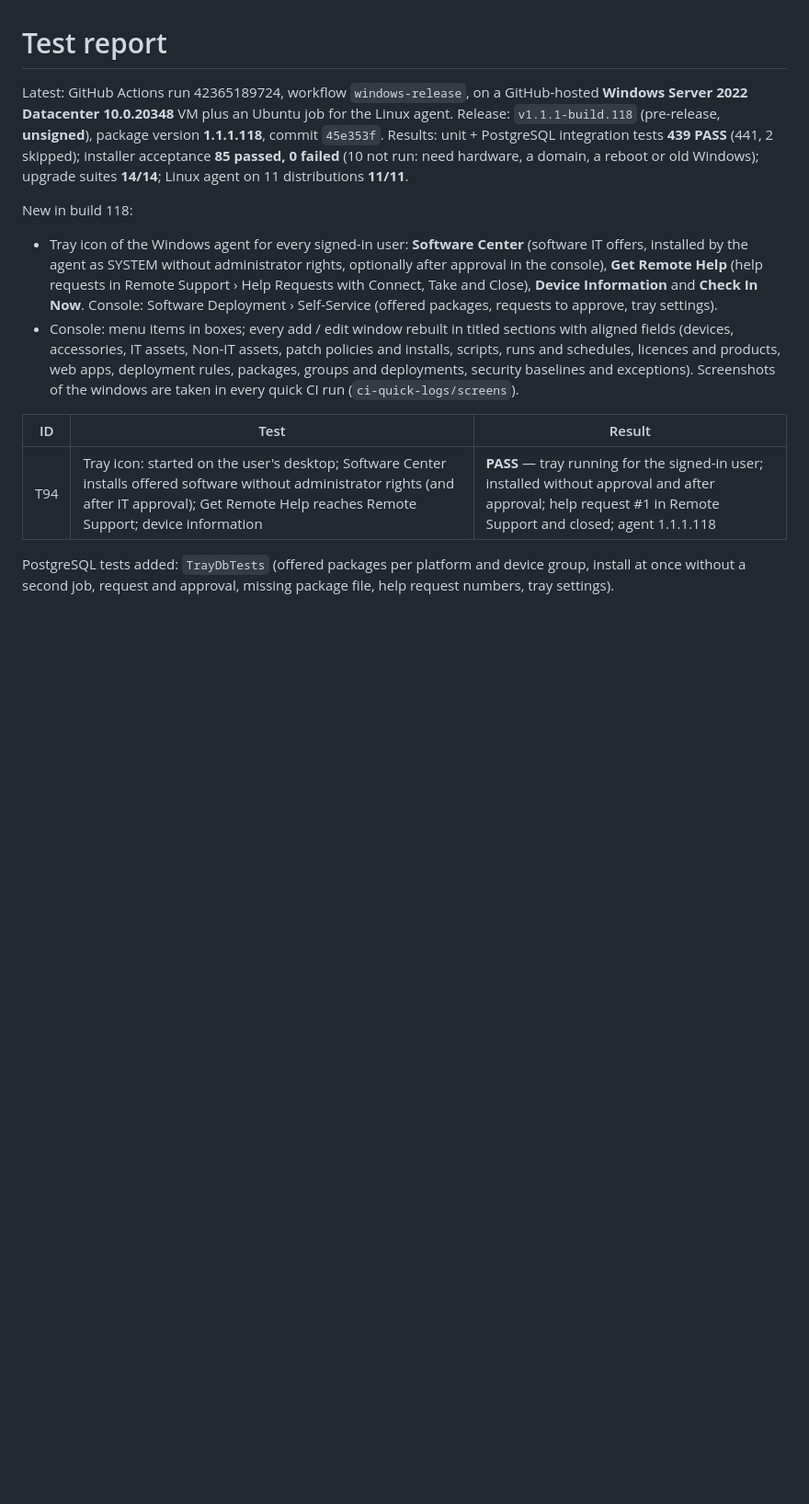
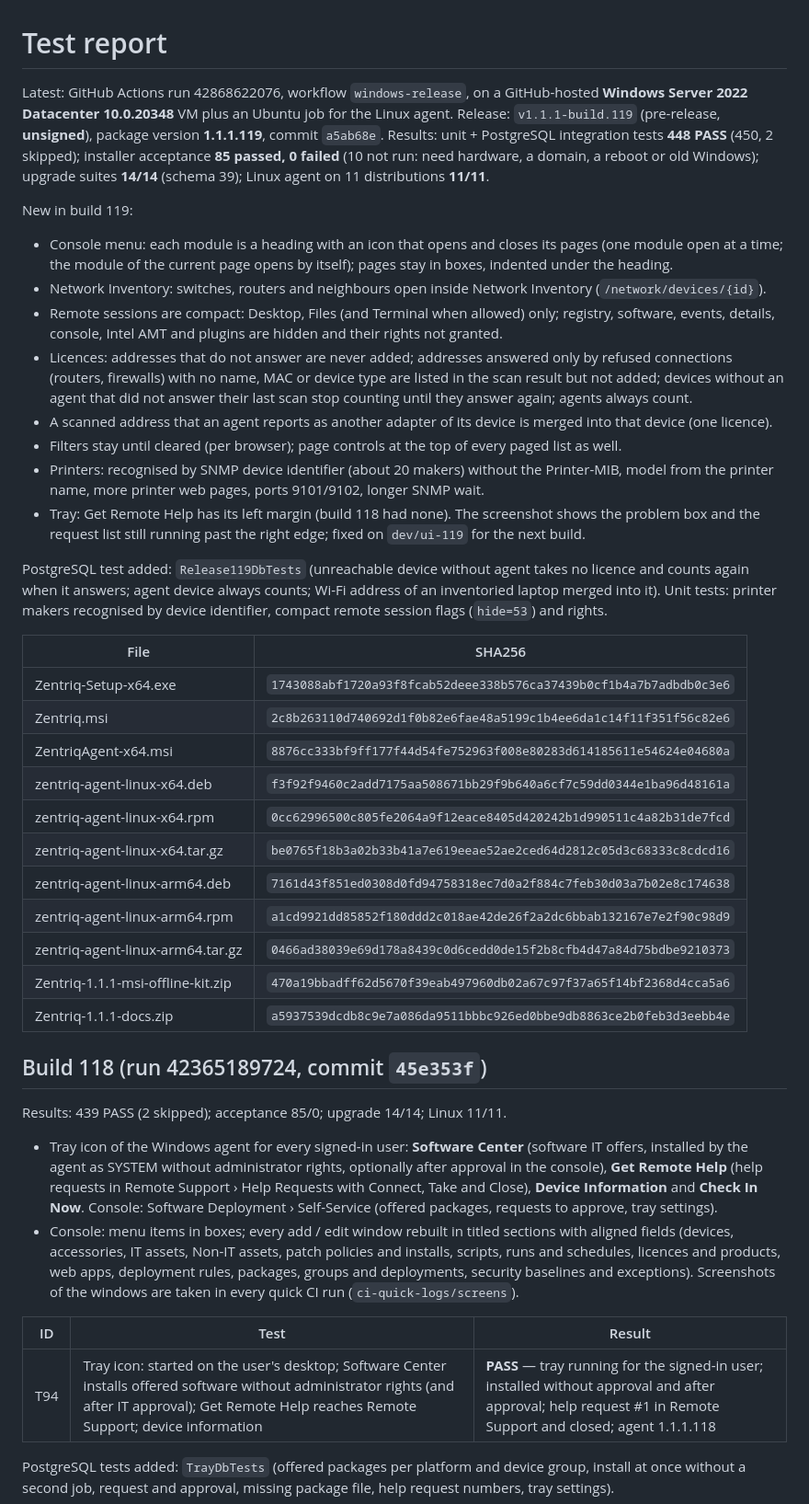
Before and after one commit to sanjibmon/zentriq, a Markdown page: docs/test-report.md, the part around the change. Shown at 92% size. Rendered like a GitHub page; blank space fills up the shorter version.

Commit message:
Test report: build 119 [skip ci]
Co-Authored-By: Claude Opus 5.5 <noreply@anthropic.com>
Claude-Session: https://claude.ai/code/session_01VwJkJjJLUjGV9bdPCHDfJB

```diff
--- a/docs/test-report.md
+++ b/docs/test-report.md
@@ -1,12 +1,49 @@
 # Test report
 
-Latest: GitHub Actions run 42365189724, workflow `windows-release`, on a GitHub-hosted **Windows Server 2022 Datacenter
-10.0.20348** VM plus an Ubuntu job for the Linux agent. Release: `v1.1.1-build.118` (pre-release, **unsigned**), package
-version **1.1.1.118**, commit `45e353f`. Results: unit + PostgreSQL integration tests **439 PASS** (441, 2 skipped);
+Latest: GitHub Actions run 42868622076, workflow `windows-release`, on a GitHub-hosted **Windows Server 2022 Datacenter
+10.0.20348** VM plus an Ubuntu job for the Linux agent. Release: `v1.1.1-build.119` (pre-release, **unsigned**), package
+version **1.1.1.119**, commit `a5ab68e`. Results: unit + PostgreSQL integration tests **448 PASS** (450, 2 skipped);
 installer acceptance **85 passed, 0 failed** (10 not run: need hardware, a domain, a reboot or old Windows); upgrade
-suites **14/14**; Linux agent on 11 distributions **11/11**.
+suites **14/14** (schema 39); Linux agent on 11 distributions **11/11**.
 
-New in build 118:
+New in build 119:
+
+* Console menu: each module is a heading with an icon that opens and closes its pages (one module open at a time; the
+  module of the current page opens by itself); pages stay in boxes, indented under the heading.
+* Network Inventory: switches, routers and neighbours open inside Network Inventory (`/network/devices/{id}`).
+* Remote sessions are compact: Desktop, Files (and Terminal when allowed) only; registry, software, events, details,
+  console, Intel AMT and plugins are hidden and their rights not granted.
+* Licences: addresses that do not answer are never added; addresses answered only by refused connections (routers,
+  firewalls) with no name, MAC or device type are listed in the scan result but not added; devices without an agent
+  that did not answer their last scan stop counting until they answer again; agents always count.
+* A scanned address that an agent reports as another adapter of its device is merged into that device (one licence).
+* Filters stay until cleared (per browser); page controls at the top of every paged list as well.
+* Printers: recognised by SNMP device identifier (about 20 makers) without the Printer-MIB, model from the printer
+  name, more printer web pages, ports 9101/9102, longer SNMP wait.
+* Tray: Get Remote Help has its left margin (build 118 had none). The screenshot shows the problem box and the
+  request list still running past the right edge; fixed on `dev/ui-119` for the next build.
+
+PostgreSQL test added: `Release119DbTests` (unreachable device without agent takes no licence and counts again when it
+answers; agent device always counts; Wi-Fi address of an inventoried laptop merged into it). Unit tests: printer makers
+recognised by device identifier, compact remote session flags (`hide=53`) and rights.
+
+| File | SHA256 |
+|---|---|
+| Zentriq-Setup-x64.exe | `1743088abf1720a93f8fcab52deee338b576ca37439b0cf1b4a7b7adbdb0c3e6` |
+| Zentriq.msi | `2c8b263110d740692d1f0b82e6fae48a5199c1b4ee6da1c14f11f351f56c82e6` |
+| ZentriqAgent-x64.msi | `8876cc333bf9ff177f44d54fe752963f008e80283d614185611e54624e04680a` |
+| zentriq-agent-linux-x64.deb | `f3f92f9460c2add7175aa508671bb29f9b640a6cf7c59dd0344e1ba96d48161a` |
+| zentriq-agent-linux-x64.rpm | `0cc62996500c805fe2064a9f12eace8405d420242b1d990511c4a82b31de7fcd` |
+| zentriq-agent-linux-x64.tar.gz | `be0765f18b3a02b33b41a7e619eeae52ae2ced64d2812c05d3c68333c8cdcd16` |
+| zentriq-agent-linux-arm64.deb | `7161d43f851ed0308d0fd94758318ec7d0a2f884c7feb30d03a7b02e8c174638` |
+| zentriq-agent-linux-arm64.rpm | `a1cd9921dd85852f180ddd2c018ae42de26f2a2dc6bbab132167e7e2f90c98d9` |
+| zentriq-agent-linux-arm64.tar.gz | `0466ad38039e69d178a8439c0d6cedd0de15f2b8cfb4d47a84d75bdbe9210373` |
+| Zentriq-1.1.1-msi-offline-kit.zip | `470a19bbadff62d5670f39eab497960db02a67c97f37a65f14bf2368d4cca5a6` |
+| Zentriq-1.1.1-docs.zip | `a5937539dcdb8c9e7a086da9511bbbc926ed0bbe9db8863ce2b0feb3d3eebb4e` |
+
+## Build 118 (run 42365189724, commit `45e353f`)
+
+Results: 439 PASS (2 skipped); acceptance 85/0; upgrade 14/14; Linux 11/11.
 
 * Tray icon of the Windows agent for every signed-in user: **Software Center** (software IT offers, installed by the
   agent as SYSTEM without administrator rights, optionally after approval in the console), **Get Remote Help** (help
```
